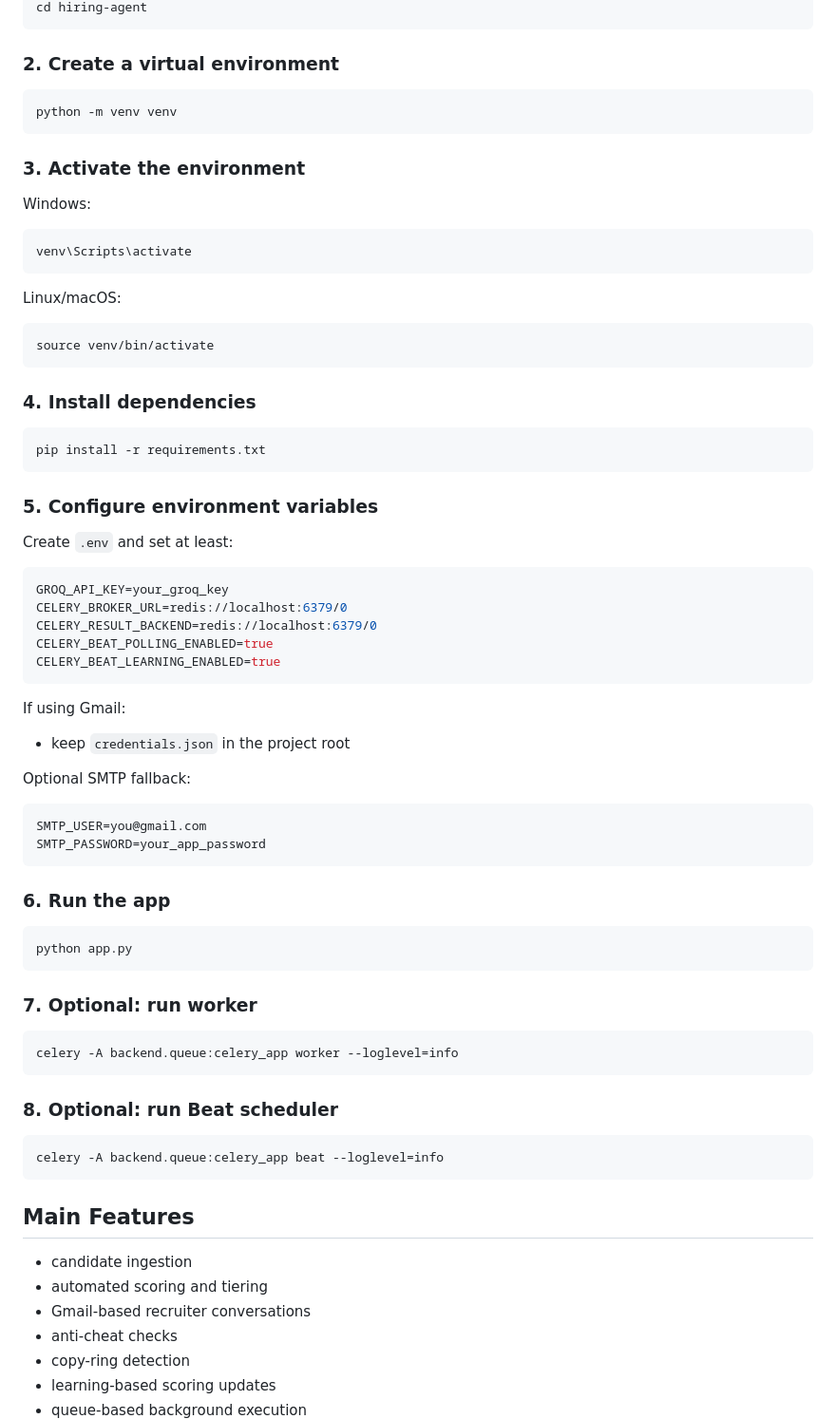
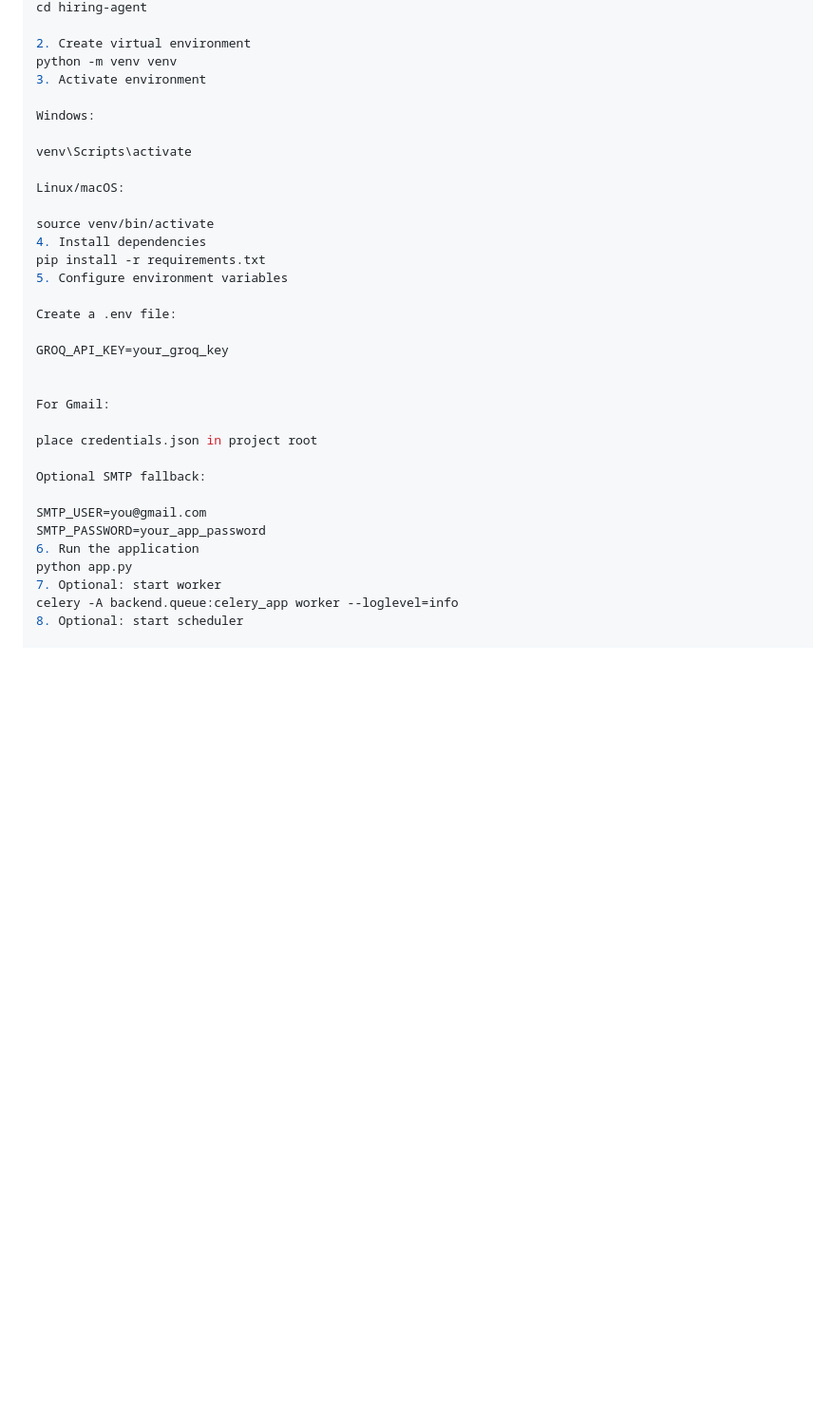
Before and after one commit to rarihant14/HireAI---Autonomous-Recruiting-System-, a Markdown page: README.md, the part around one of its changes. Shown at 95% size. Drawn GitHub-style; blank space fills up the shorter version.

````diff
--- a/README.md
+++ b/README.md
@@ -82,79 +122,36 @@ git clone <your-repo-url>
 cd hiring-agent
-```
 
-### 2. Create a virtual environment
-
-```bash
+2. Create virtual environment
 python -m venv venv
-```
-
-### 3. Activate the environment
+3. Activate environment
 
 Windows:
 
-```bash
 venv\Scripts\activate
-```
 
 Linux/macOS:
 
-```bash
 source venv/bin/activate
-```
+4. Install dependencies
+pip install -r requirements.txt
+5. Configure environment variables
 
-### 4. Install dependencies
+Create a .env file:
 
-```bash
-pip install -r requirements.txt
-```
+GROQ_API_KEY=your_groq_key
 
-### 5. Configure environment variables
 
-Create `.env` and set at least:
+For Gmail:
 
-```env
-GROQ_API_KEY=your_groq_key
-CELERY_BROKER_URL=redis://localhost:6379/0
-CELERY_RESULT_BACKEND=redis://localhost:6379/0
-CELERY_BEAT_POLLING_ENABLED=true
-CELERY_BEAT_LEARNING_ENABLED=true
-```
-
-If using Gmail:
-- keep `credentials.json` in the project root
+place credentials.json in project root
 
 Optional SMTP fallback:
 
-```env
 SMTP_USER=you@gmail.com
 SMTP_PASSWORD=your_app_password
-```
+6. Run the application
+python app.py
+7. Optional: start worker
+celery -A backend.queue:celery_app worker --loglevel=info
+8. Optional: start scheduler
 
-### 6. Run the app
-
-```bash
-python app.py
-```
-
-### 7. Optional: run worker
-
-```bash
-celery -A backend.queue:celery_app worker --loglevel=info
-```
-
-### 8. Optional: run Beat scheduler
-
-```bash
-celery -A backend.queue:celery_app beat --loglevel=info
-```
-
-## Main Features
-
-- candidate ingestion
-- automated scoring and tiering
-- Gmail-based recruiter conversations
-- anti-cheat checks
-- copy-ring detection
-- learning-based scoring updates
-- queue-based background execution
-
````
Also changed, not shown: other parts of README.md (+107 -88 lines).
